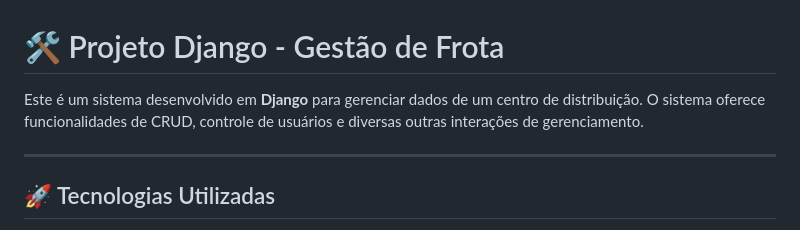
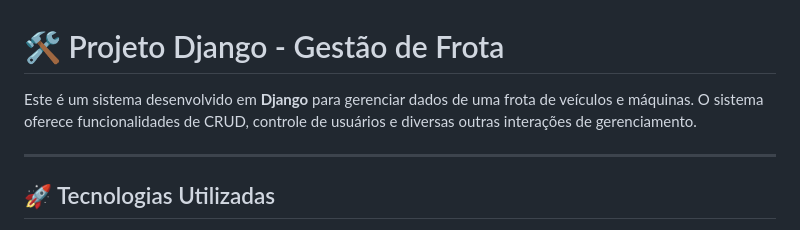
Before and after one commit to rb-alves/gestao-frota, a Markdown page: README.md, the part around the change. Rendered like a GitHub page.

Commit message:
Atualização README.md

```diff
--- a/README.md
+++ b/README.md
@@ -1,7 +1,7 @@
 
 # 🛠️ Projeto Django - Gestão de Frota
 
-Este é um sistema desenvolvido em **Django** para gerenciar dados de um centro de distribuição. O sistema oferece funcionalidades de CRUD, controle de usuários e diversas outras interações de gerenciamento.
+Este é um sistema desenvolvido em **Django** para gerenciar dados de uma frota de veículos e máquinas. O sistema oferece funcionalidades de CRUD, controle de usuários e diversas outras interações de gerenciamento.
 
 ---
 
```
